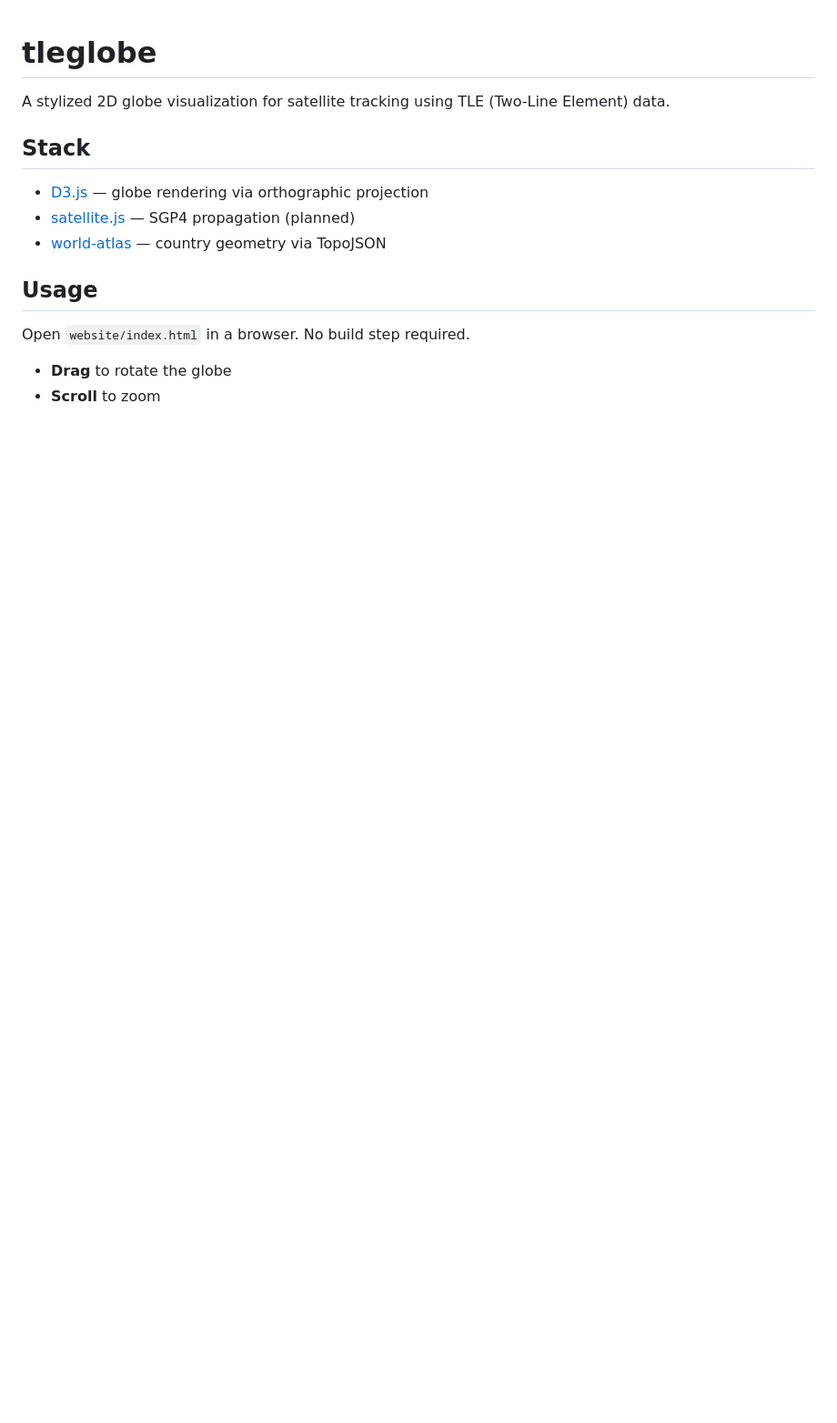
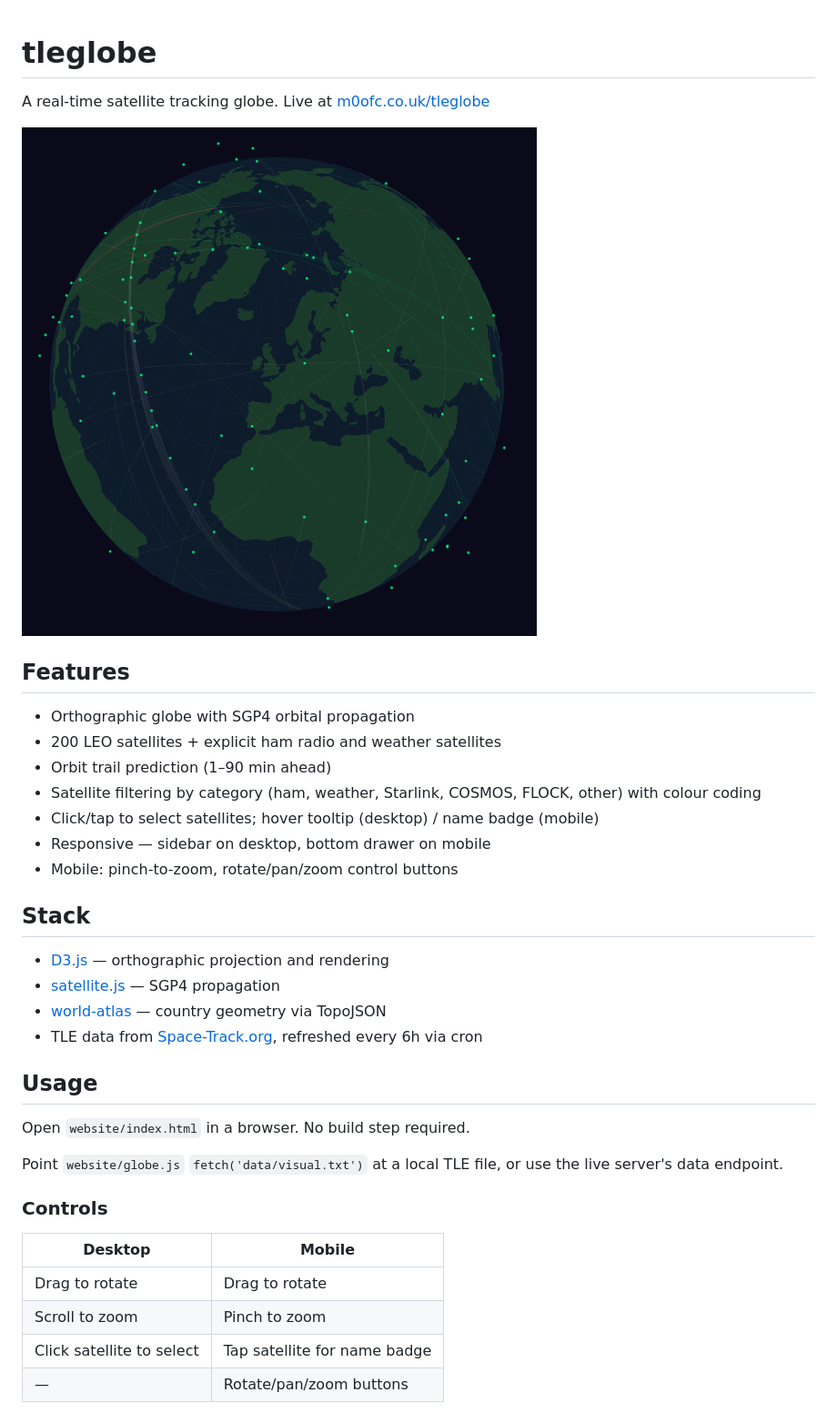
Before and after one commit to devop-mike/tleglobe, a Markdown page: README.md, the part around the change. Shown at 91% size. GitHub-like rendering; pictures changed too: tleglobe.png (added); blank space fills up the shorter version.

Commit message:
Tidy repo structure and update README
- Move fetch-tle.sh to ssscripts/
- Move next.md to notes/
- Add tleglobe.png screenshot for README
- Rewrite README to reflect current state (SGP4, mobile, features)
- Ignore sp/ scratch pad directory

Co-Authored-By: Claude Sonnet 4.6 <noreply@anthropic.com>

```diff
--- a/README.md
+++ b/README.md
@@ -1,16 +1,37 @@
 # tleglobe
 
-A stylized 2D globe visualization for satellite tracking using TLE (Two-Line Element) data.
+A real-time satellite tracking globe. Live at [m0ofc.co.uk/tleglobe](https://m0ofc.co.uk/tleglobe/)
+
+![TLE Globe](tleglobe.png)
+
+## Features
+
+- Orthographic globe with SGP4 orbital propagation
+- 200 LEO satellites + explicit ham radio and weather satellites
+- Orbit trail prediction (1–90 min ahead)
+- Satellite filtering by category (ham, weather, Starlink, COSMOS, FLOCK, other) with colour coding
+- Click/tap to select satellites; hover tooltip (desktop) / name badge (mobile)
+- Responsive — sidebar on desktop, bottom drawer on mobile
+- Mobile: pinch-to-zoom, rotate/pan/zoom control buttons
 
 ## Stack
 
-- [D3.js](https://d3js.org/) — globe rendering via orthographic projection
-- [satellite.js](https://github.com/shashwatak/satellite-js) — SGP4 propagation (planned)
+- [D3.js](https://d3js.org/) — orthographic projection and rendering
+- [satellite.js](https://github.com/shashwatak/satellite-js) — SGP4 propagation
 - [world-atlas](https://github.com/topojson/world-atlas) — country geometry via TopoJSON
+- TLE data from [Space-Track.org](https://www.space-track.org/), refreshed every 6h via cron
 
 ## Usage
 
 Open `website/index.html` in a browser. No build step required.
 
-- **Drag** to rotate the globe
-- **Scroll** to zoom
+Point `website/globe.js` `fetch('data/visual.txt')` at a local TLE file, or use the live server's data endpoint.
+
+### Controls
+
+| Desktop | Mobile |
+|---------|--------|
+| Drag to rotate | Drag to rotate |
+| Scroll to zoom | Pinch to zoom |
+| Click satellite to select | Tap satellite for name badge |
+| — | Rotate/pan/zoom buttons |
```
Also changed, not shown: notes/next.md (added, +5 -0 lines), 3 other files.
